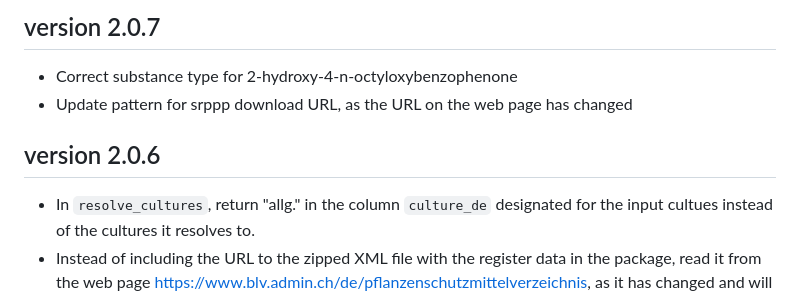
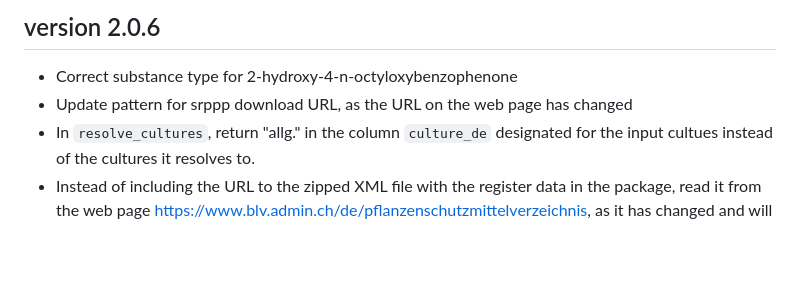
Before and after one commit to agroscope-ch/srppp, a Markdown page: NEWS.md, the part around the change. Drawn GitHub-style; blank space fills up the shorter version.

Commit message:
Fix version for latest NEWS entries

```diff
--- a/NEWS.md
+++ b/NEWS.md
@@ -1,10 +1,7 @@
-## version 2.0.7
+## version 2.0.6
 
 - Correct substance type for 2-hydroxy-4-n-octyloxybenzophenone
 - Update pattern for srppp download URL, as the URL on the web page has changed
-
-## version 2.0.6
-
 - In `resolve_cultures`, return "allg." in the column `culture_de` designated
   for the input cultues instead of the cultures it resolves to.
 - Instead of including the URL to the zipped XML file with the register data in
```
